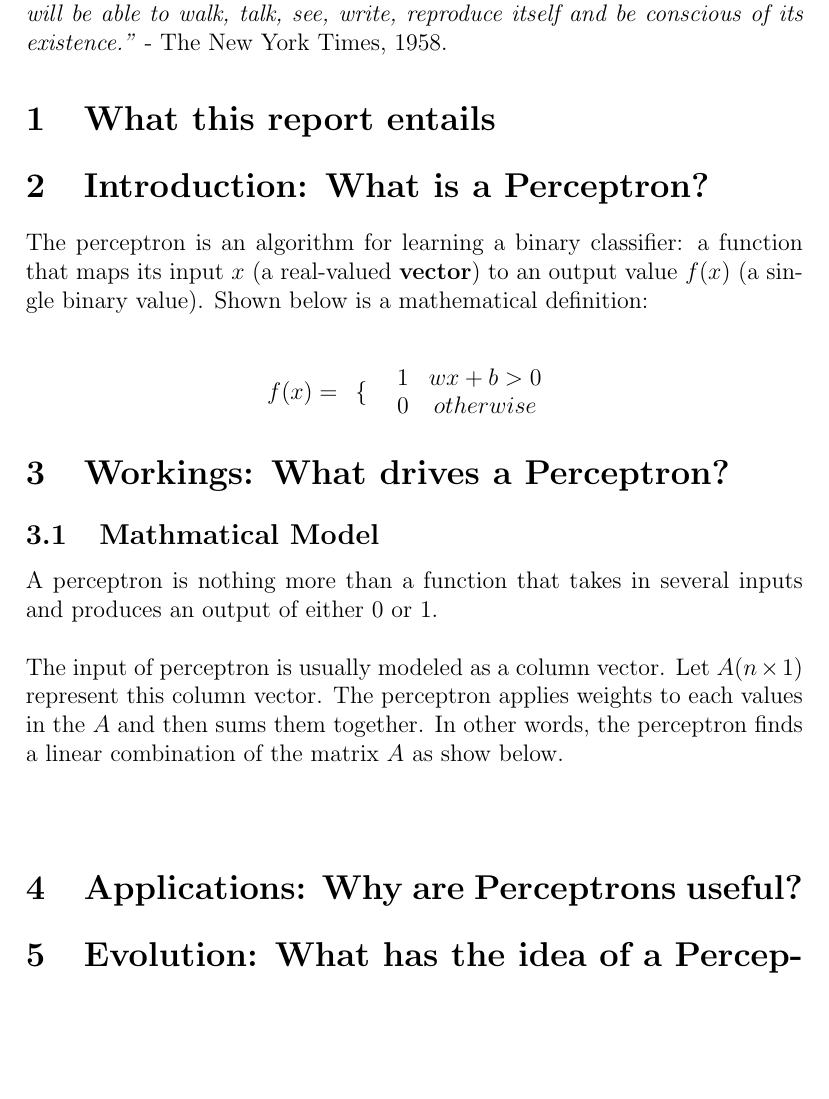
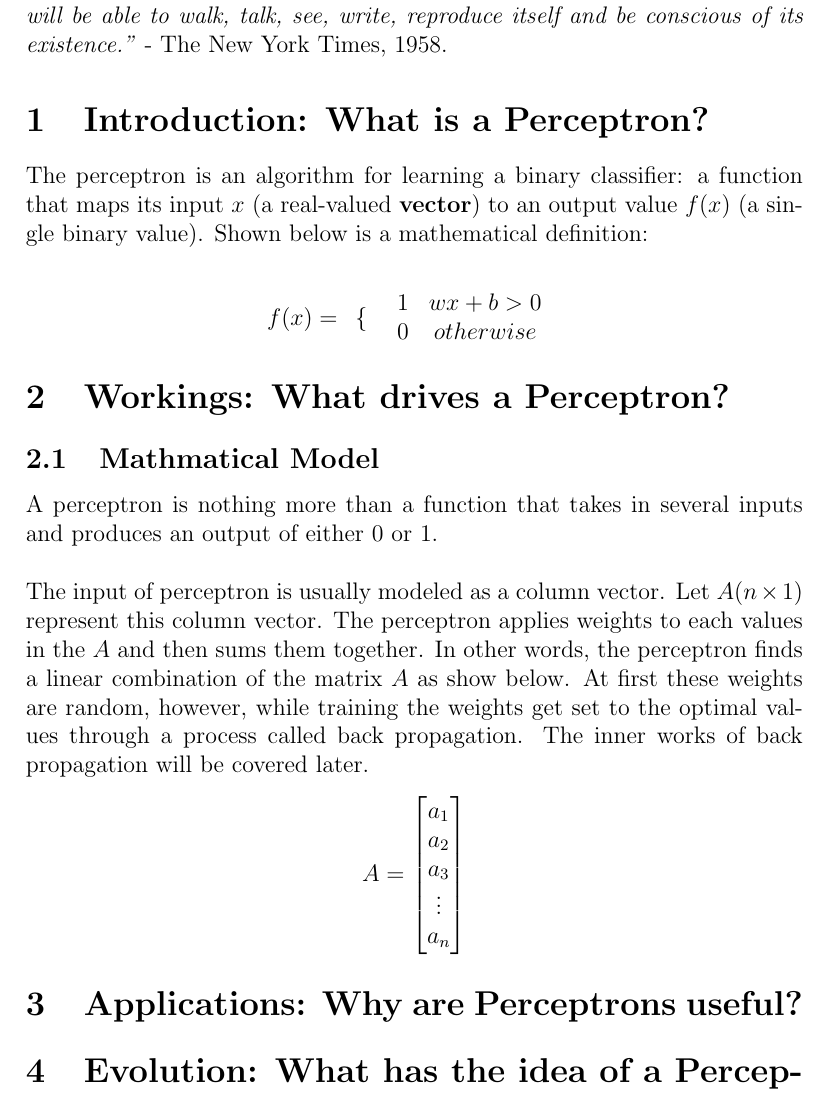
Before and after one commit to vidhur2k/MA351-Report, a LaTeX document (Report.tex, which reads sections/introduction.tex): part of page 2 of 2, cut so that both start at the same text, the shorter picture padded with empty space. Compiled offline with pdfLaTeX.

Commit message:
updated workings

```diff
--- a/Report.tex
+++ b/Report.tex
@@ -3,15 +3,12 @@
 \title{Perceptrons: An Overview}
 \author{Harjas Monga and Vidhur Kumar}
 \usepackage{subfiles}
-
+\usepackage{amsmath}
 
 \begin{document}
 	\maketitle
 
 	\textit{"We expect the perceptron to be the embryo of an electronic computer that will be able to walk, talk, see, write, reproduce itself and be conscious of its existence."} - The New York Times, 1958.
-
-	\section{What this report entails}
-		\subfile{sections/p1}
 
 	\section{Introduction: What is a Perceptron?}
 
--- a/sections/introduction.tex
+++ b/sections/introduction.tex
@@ -1,6 +1,15 @@
+
 \subsection{Mathmatical Model}
 
-		A perceptron is nothing more than a function that takes in several inputs and produces an output of either 0 or 1. \\ \\
-		The input of perceptron is usually modeled as a column vector. Let $A(n\times1)$ represent this column vector. The perceptron applies weights to each values in the $A$ and then sums them together. In other words, the perceptron finds a linear combination of the matrix $A$ as show below.
-
+A perceptron is nothing more than a function that takes in several inputs and produces an output of either 0 or 1.\\ \\
+The input of perceptron is usually modeled as a column vector. Let $A(n\times1)$ represent this column vector. The perceptron applies weights to each values in the $A$ and then sums them together. In other words, the perceptron finds a linear combination of the matrix $A$ as show below. At first these weights are random, however, while training the weights get set to the optimal values through a process called back propagation. The inner works of back propagation will be covered later.
 $$
+A =
+\begin{bmatrix}
+	a_1 \\
+	a_2 \\
+	a_3 \\
+	\vdots \\
+	a_n
+\end{bmatrix}
+$$
```
Also changed, not shown: Report.pdf, 4 other files.
